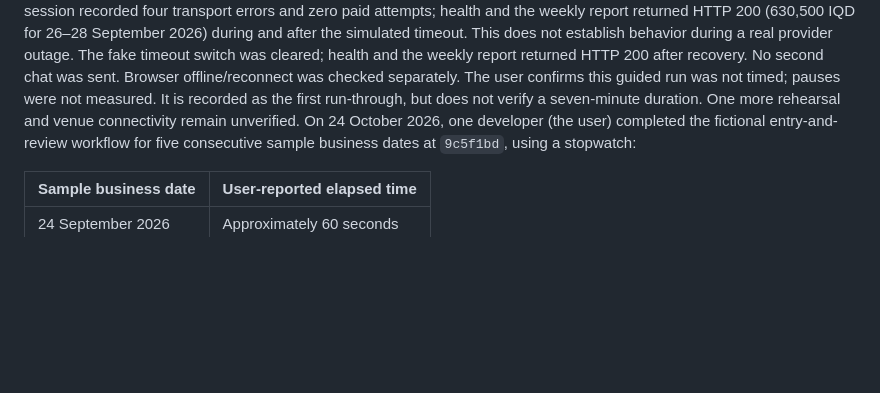
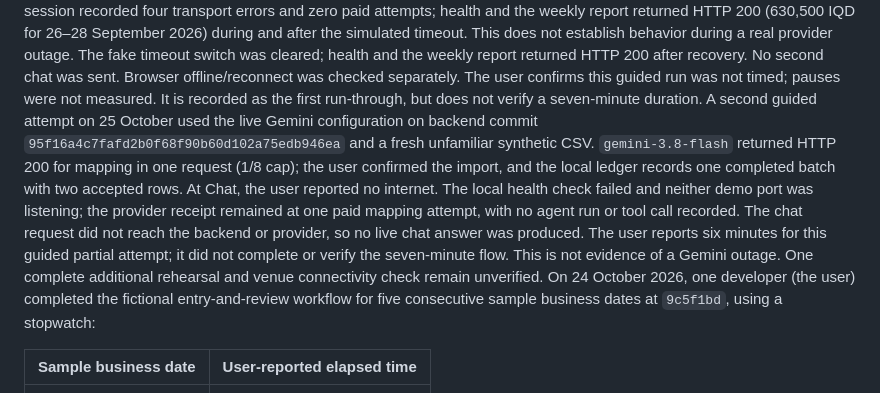
Before and after one commit to abdulwahed-s/Shgad, a Markdown page: README.md, the part around the change. Rendered like a GitHub page; blank space fills up the shorter version.

Commit message:
docs(readme): record interrupted chat rehearsal

```diff
--- a/README.md
+++ b/README.md
@@ -675,8 +675,18 @@ This does not establish behavior during a real provider outage. The fake timeout
 switch was cleared; health and the weekly report returned HTTP 200 after recovery.
 No second chat was sent. Browser offline/reconnect was checked separately. The user
 confirms this guided run was not timed; pauses were not measured. It is recorded as
-the first run-through, but does not verify a seven-minute duration. One more
-rehearsal and venue connectivity remain unverified.
+the first run-through, but does not verify a seven-minute duration. A second guided
+attempt on 25 October used the live Gemini configuration on backend commit
+`95f16a4c7fafd2b0f68f90b60d102a75edb946ea` and a fresh unfamiliar synthetic CSV.
+`gemini-3.8-flash` returned HTTP 200 for mapping in one request (1/8 cap); the user
+confirmed the import, and the local ledger records one completed batch with two
+accepted rows. At Chat, the user reported no internet. The local health check failed
+and neither demo port was listening; the provider receipt remained at one paid
+mapping attempt, with no agent run or tool call recorded. The chat request did not
+reach the backend or provider, so no live chat answer was produced. The user reports
+six minutes for this guided partial attempt; it did not complete or verify the
+seven-minute flow. This is not evidence of a Gemini outage. One complete additional
+rehearsal and venue connectivity check remain unverified.
 On 24 October 2026, one developer (the user) completed the fictional entry-and-review
 workflow for five consecutive sample business dates at `9c5f1bd`, using a stopwatch:
 
```
